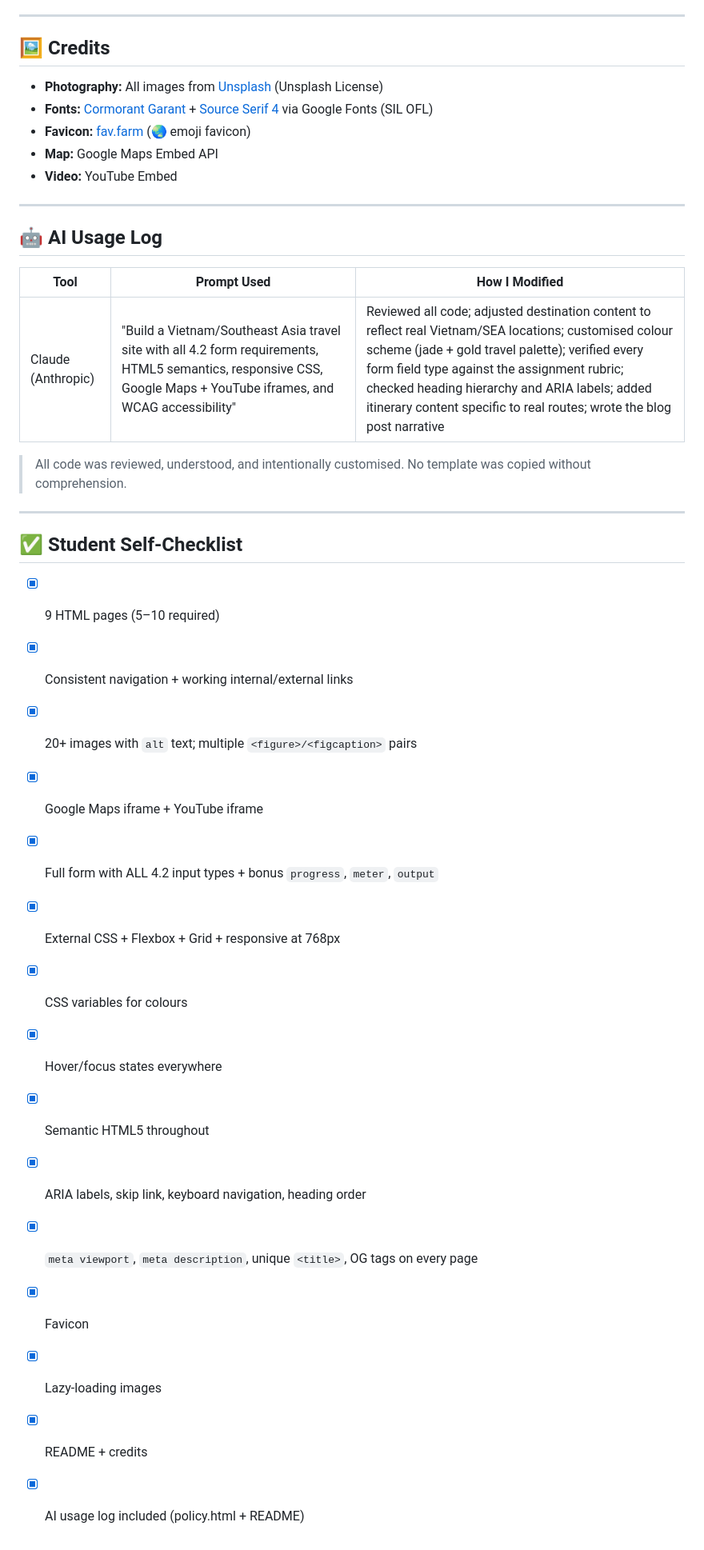
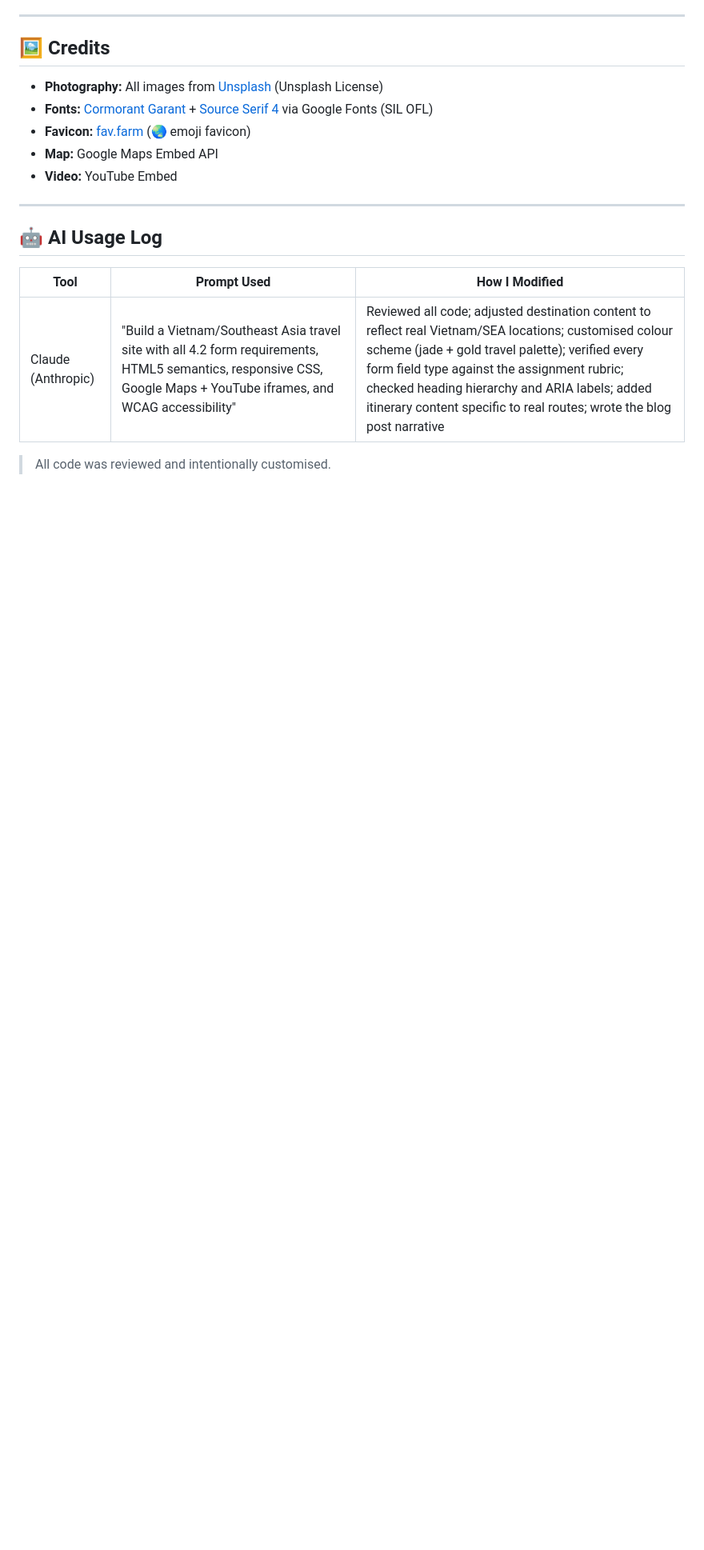
Before and after one commit to Baoconnor8/WEB-Lab01-Assignment1-Mekong-Trails-site-ITITWE24005, a Markdown page: README.md, the part around the change. Shown at 80% size. Rendered like a GitHub page; blank space fills up the shorter version.

```diff
--- a/README.md
+++ b/README.md
@@ -155,24 +155,4 @@ mekong-trails/
 |------|-------------|----------------|
 | Claude (Anthropic) | "Build a Vietnam/Southeast Asia travel site with all 4.2 form requirements, HTML5 semantics, responsive CSS, Google Maps + YouTube iframes, and WCAG accessibility" | Reviewed all code; adjusted destination content to reflect real Vietnam/SEA locations; customised colour scheme (jade + gold travel palette); verified every form field type against the assignment rubric; checked heading hierarchy and ARIA labels; added itinerary content specific to real routes; wrote the blog post narrative |
 
-> All code was reviewed, understood, and intentionally customised. No template was copied without comprehension.
-
----
-
-## ✅ Student Self-Checklist
-
-- [x] 9 HTML pages (5–10 required)
-- [x] Consistent navigation + working internal/external links
-- [x] 20+ images with `alt` text; multiple `<figure>/<figcaption>` pairs
-- [x] Google Maps iframe + YouTube iframe
-- [x] Full form with ALL 4.2 input types + bonus `progress`, `meter`, `output`
-- [x] External CSS + Flexbox + Grid + responsive at 768px
-- [x] CSS variables for colours
-- [x] Hover/focus states everywhere
-- [x] Semantic HTML5 throughout
-- [x] ARIA labels, skip link, keyboard navigation, heading order
-- [x] `meta viewport`, `meta description`, unique `<title>`, OG tags on every page
-- [x] Favicon
-- [x] Lazy-loading images
-- [x] README + credits
-- [x] AI usage log included (policy.html + README)
+> All code was reviewed and intentionally customised.
```
